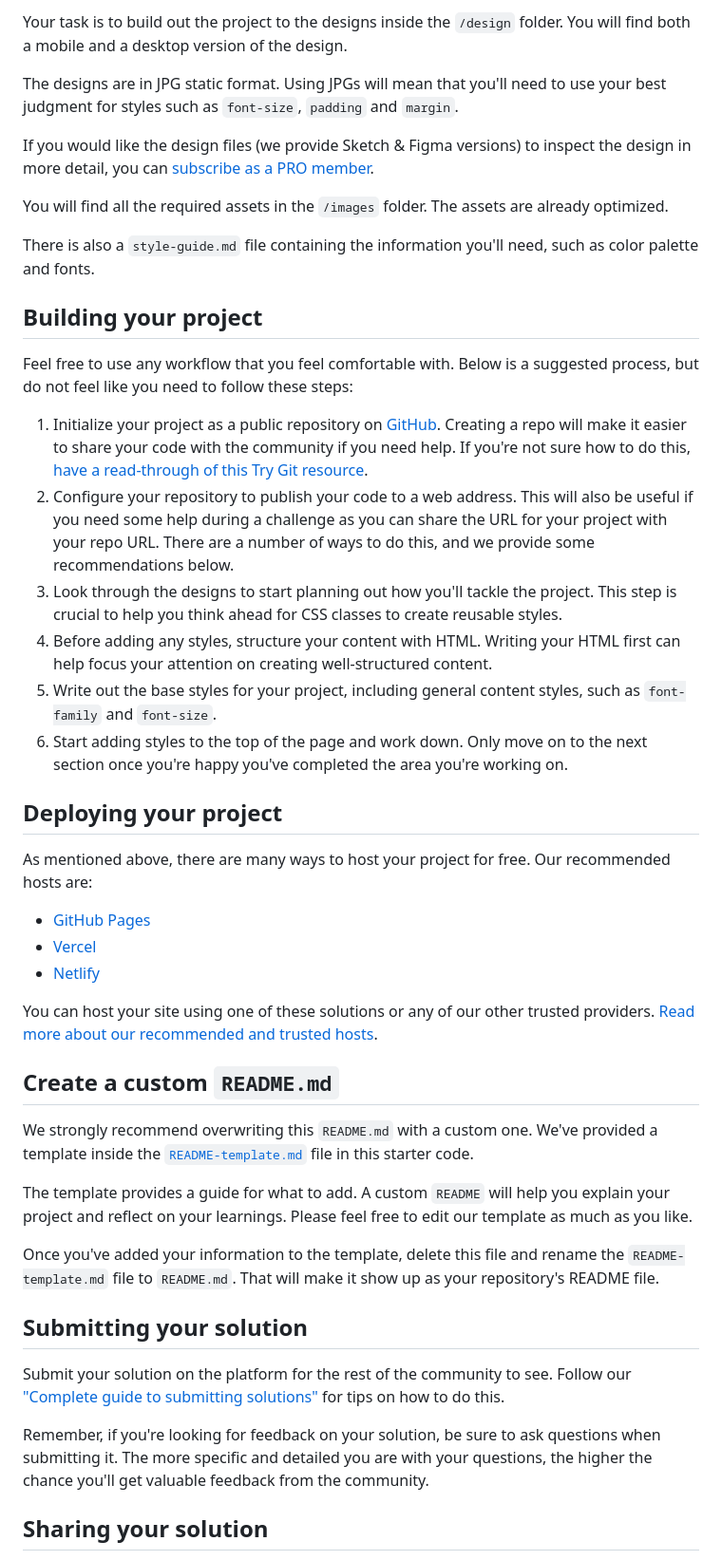
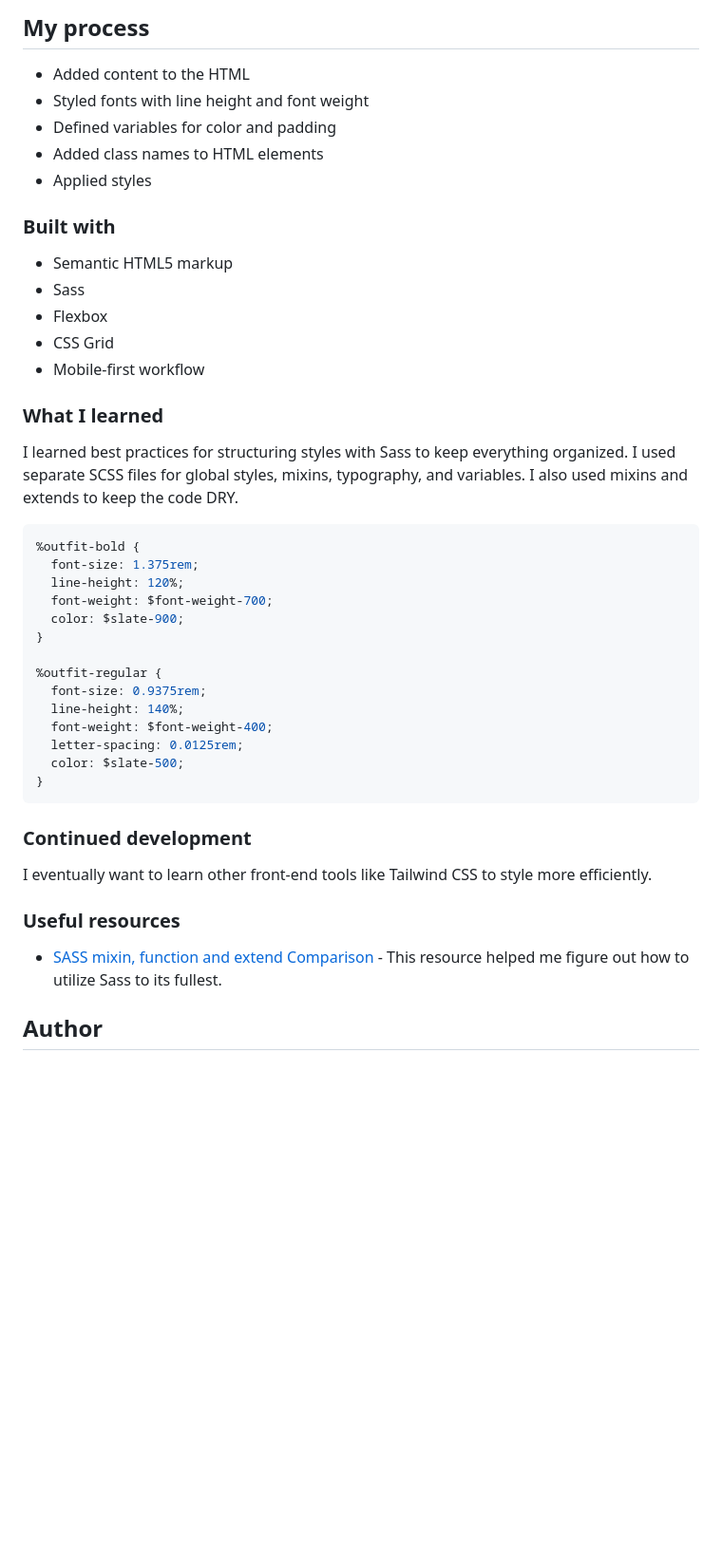
Before and after one commit to laura-nguyen/qr-code-component, a Markdown page: README.md, the part around the change printed below. Shown: that part at 95% size. Drawn GitHub-style; blank space fills up the shorter version.

Commit message:
finalized read me, added final stylings

````diff
--- a/README.md
+++ b/README.md
@@ -22,48 +32,48 @@ Want some support on the challenge? [Join our community](https://www.frontendmen
 
-Your task is to build out the project to the designs inside the `/design` folder. You will find both a mobile and a desktop version of the design.
+## My process
 
-The designs are in JPG static format. Using JPGs will mean that you'll need to use your best judgment for styles such as `font-size`, `padding` and `margin`.
+- Added content to the HTML
+- Styled fonts with line height and font weight
+- Defined variables for color and padding
+- Added class names to HTML elements
+- Applied styles
 
-If you would like the design files (we provide Sketch & Figma versions) to inspect the design in more detail, you can [subscribe as a PRO member](https://www.frontendmentor.io/pro).
+### Built with
 
-You will find all the required assets in the `/images` folder. The assets are already optimized.
+- Semantic HTML5 markup
+- Sass
+- Flexbox
+- CSS Grid
+- Mobile-first workflow
 
-There is also a `style-guide.md` file containing the information you'll need, such as color palette and fonts.
+### What I learned
 
-## Building your project
+I learned best practices for structuring styles with Sass to keep everything organized. I used separate SCSS files for global styles, mixins, typography, and variables. I also used mixins and extends to keep the code DRY.
 
-Feel free to use any workflow that you feel comfortable with. Below is a suggested process, but do not feel like you need to follow these steps:
+```css
+%outfit-bold {
+  font-size: 1.375rem;
+  line-height: 120%;
+  font-weight: $font-weight-700;
+  color: $slate-900;
+}
 
-1. Initialize your project as a public repository on [GitHub](https://github.com/). Creating a repo will make it easier to share your code with the community if you need help. If you're not sure how to do this, [have a read-through of this Try Git resource](https://try.github.io/).
-2. Configure your repository to publish your code to a web address. This will also be useful if you need some help during a challenge as you can share the URL for your project with your repo URL. There are a number of ways to do this, and we provide some recommendations below.
-3. Look through the designs to start planning out how you'll tackle the project. This step is crucial to help you think ahead for CSS classes to create reusable styles.
-4. Before adding any styles, structure your content with HTML. Writing your HTML first can help focus your attention on creating well-structured content.
-5. Write out the base styles for your project, including general content styles, such as `font-family` and `font-size`.
-6. Start adding styles to the top of the page and work down. Only move on to the next section once you're happy you've completed the area you're working on.
+%outfit-regular {
+  font-size: 0.9375rem;
+  line-height: 140%;
+  font-weight: $font-weight-400;
+  letter-spacing: 0.0125rem;
+  color: $slate-500;
+}
+```
 
-## Deploying your project
+### Continued development
 
-As mentioned above, there are many ways to host your project for free. Our recommended hosts are:
+I eventually want to learn other front-end tools like Tailwind CSS to style more efficiently.
 
-- [GitHub Pages](https://pages.github.com/)
-- [Vercel](https://vercel.com/)
-- [Netlify](https://www.netlify.com/)
+### Useful resources
 
-You can host your site using one of these solutions or any of our other trusted providers. [Read more about our recommended and trusted hosts](https://medium.com/frontend-mentor/frontend-mentor-trusted-hosting-providers-bf000dfebe).
+- [SASS mixin, function and extend Comparison](https://medium.com/@tugbaakyolsener/sass-mixin-function-and-extend-comparison-d9fe6469efdf) - This resource helped me figure out how to utilize Sass to its fullest.
 
-## Create a custom `README.md`
+## Author
 
-We strongly recommend overwriting this `README.md` with a custom one. We've provided a template inside the [`README-template.md`](./README-template.md) file in this starter code.
-
-The template provides a guide for what to add. A custom `README` will help you explain your project and reflect on your learnings. Please feel free to edit our template as much as you like.
-
-Once you've added your information to the template, delete this file and rename the `README-template.md` file to `README.md`. That will make it show up as your repository's README file.
-
-## Submitting your solution
-
-Submit your solution on the platform for the rest of the community to see. Follow our ["Complete guide to submitting solutions"](https://medium.com/frontend-mentor/a-complete-guide-to-submitting-solutions-on-frontend-mentor-ac6384162248) for tips on how to do this.
-
-Remember, if you're looking for feedback on your solution, be sure to ask questions when submitting it. The more specific and detailed you are with your questions, the higher the chance you'll get valuable feedback from the community.
-
-## Sharing your solution
-
````
Also changed, not shown: other parts of README.md (+25 -29 lines), README-template.md (deleted, +0 -103 lines), images/screenshot-desktop.png (added), images/screenshot-mobile.png (added), 14 other files.
